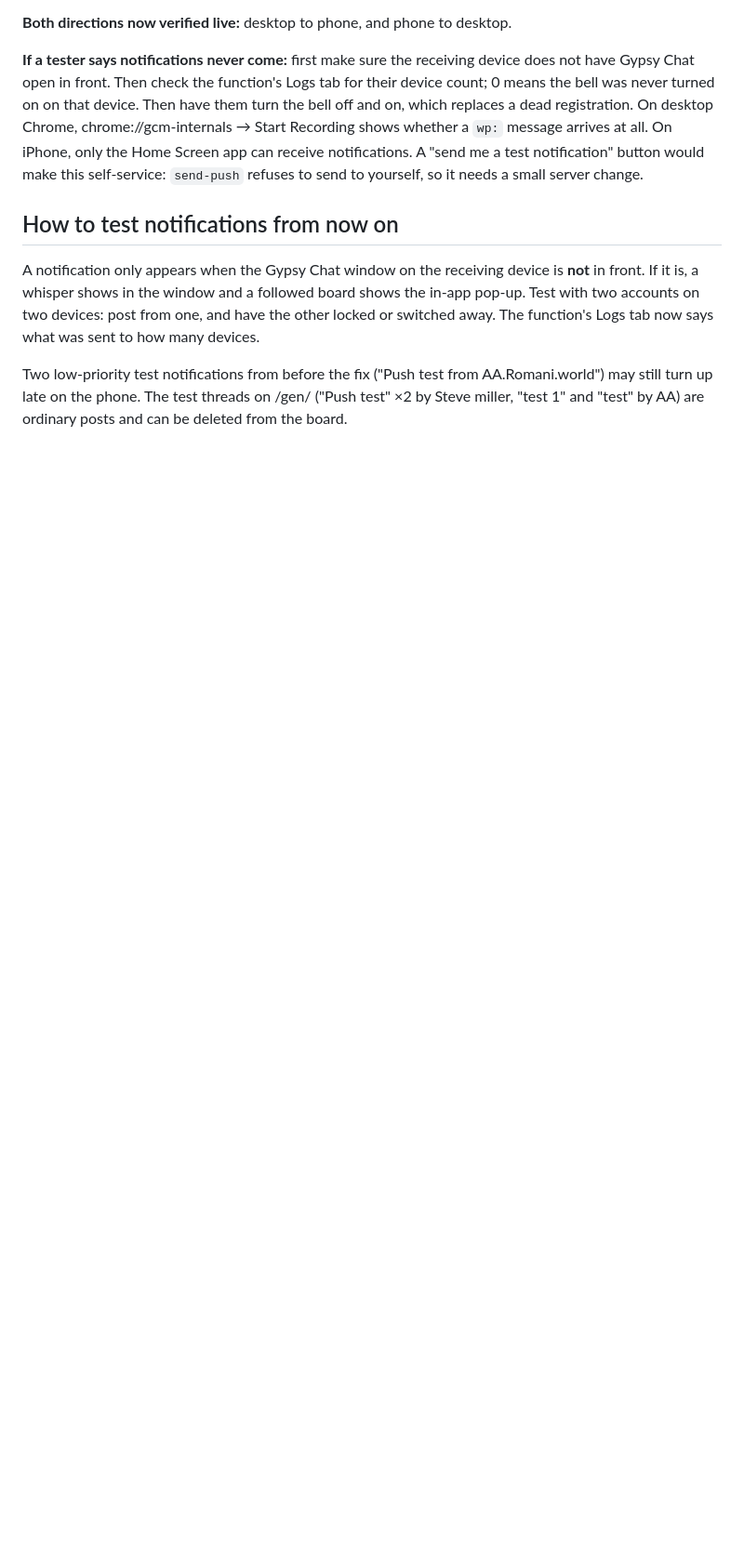
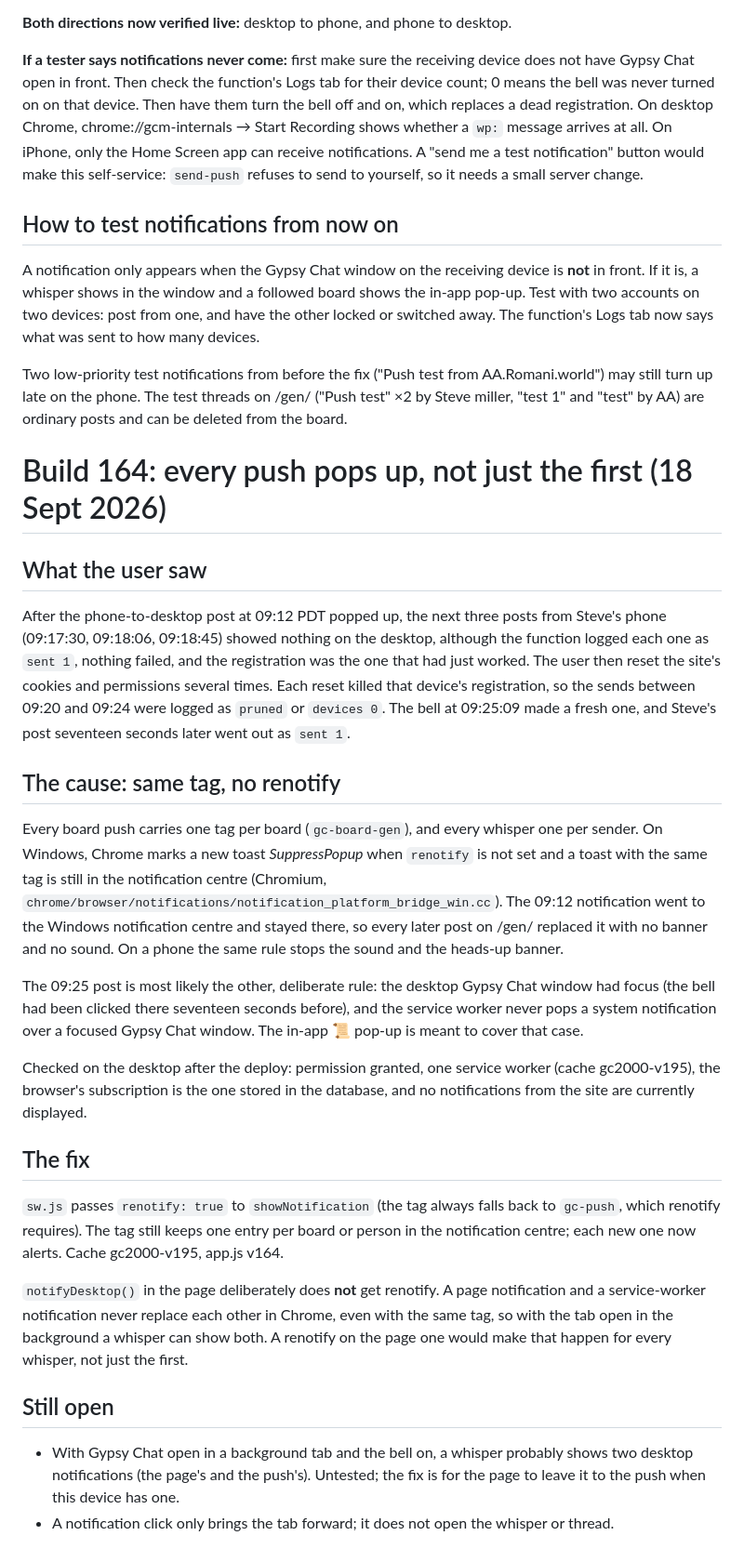
Before and after one commit to jmil449988-netizen/gypsychat2002, a Markdown page: docs/build-log.md, the part around the change. Shown at 93% size. Drawn GitHub-style; blank space fills up the shorter version.

Commit message:
docs/build-log.md: build 164, renotify

```diff
--- a/docs/build-log.md
+++ b/docs/build-log.md
@@ -463,3 +463,50 @@ Logs tab now says what was sent to how many devices.
 Two low-priority test notifications from before the fix ("Push test from AA.Romani.world") may still
 turn up late on the phone. The test threads on /gen/ ("Push test" ×2 by Steve miller, "test 1" and
 "test" by AA) are ordinary posts and can be deleted from the board.
+
+# Build 164: every push pops up, not just the first (18 Sept 2026)
+
+## What the user saw
+
+After the phone-to-desktop post at 09:12 PDT popped up, the next three posts from Steve's phone
+(09:17:30, 09:18:06, 09:18:45) showed nothing on the desktop, although the function logged each one
+as `sent 1`, nothing failed, and the registration was the one that had just worked. The user then
+reset the site's cookies and permissions several times. Each reset killed that device's
+registration, so the sends between 09:20 and 09:24 were logged as `pruned` or `devices 0`. The bell
+at 09:25:09 made a fresh one, and Steve's post seventeen seconds later went out as `sent 1`.
+
+## The cause: same tag, no renotify
+
+Every board push carries one tag per board (`gc-board-gen`), and every whisper one per sender. On
+Windows, Chrome marks a new toast *SuppressPopup* when `renotify` is not set and a toast with the
+same tag is still in the notification centre (Chromium,
+`chrome/browser/notifications/notification_platform_bridge_win.cc`). The 09:12 notification went to
+the Windows notification centre and stayed there, so every later post on /gen/ replaced it with no
+banner and no sound. On a phone the same rule stops the sound and the heads-up banner.
+
+The 09:25 post is most likely the other, deliberate rule: the desktop Gypsy Chat window had focus
+(the bell had been clicked there seventeen seconds before), and the service worker never pops a
+system notification over a focused Gypsy Chat window. The in-app 📜 pop-up is meant to cover that
+case.
+
+Checked on the desktop after the deploy: permission granted, one service worker (cache
+gc2000-v195), the browser's subscription is the one stored in the database, and no notifications
+from the site are currently displayed.
+
+## The fix
+
+`sw.js` passes `renotify: true` to `showNotification` (the tag always falls back to `gc-push`,
+which renotify requires). The tag still keeps one entry per board or person in the notification
+centre; each new one now alerts. Cache gc2000-v195, app.js v164.
+
+`notifyDesktop()` in the page deliberately does **not** get renotify. A page notification and a
+service-worker notification never replace each other in Chrome, even with the same tag, so with
+the tab open in the background a whisper can show both. A renotify on the page one would make that
+happen for every whisper, not just the first.
+
+## Still open
+
+- With Gypsy Chat open in a background tab and the bell on, a whisper probably shows two desktop
+  notifications (the page's and the push's). Untested; the fix is for the page to leave it to the
+  push when this device has one.
+- A notification click only brings the tab forward; it does not open the whisper or thread.
```
